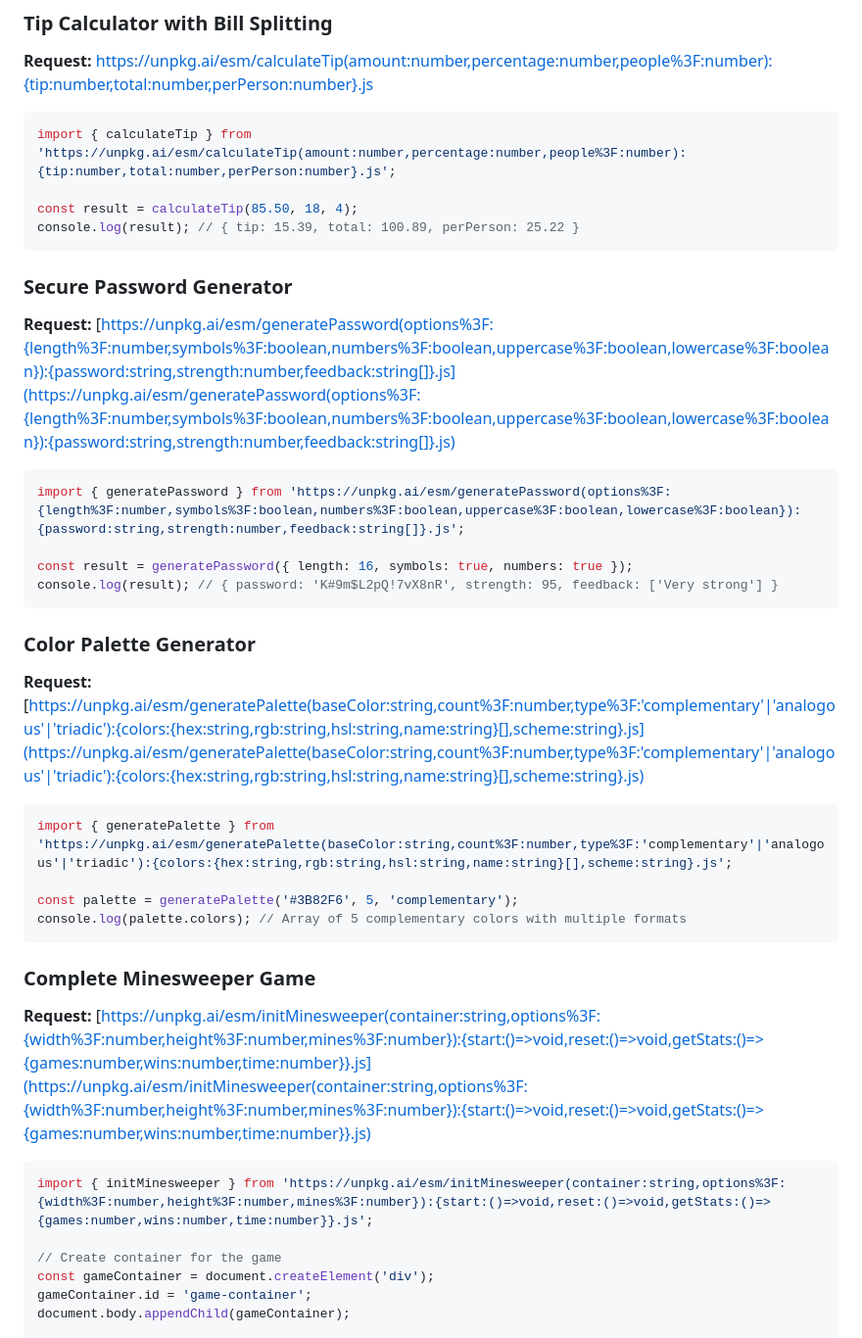
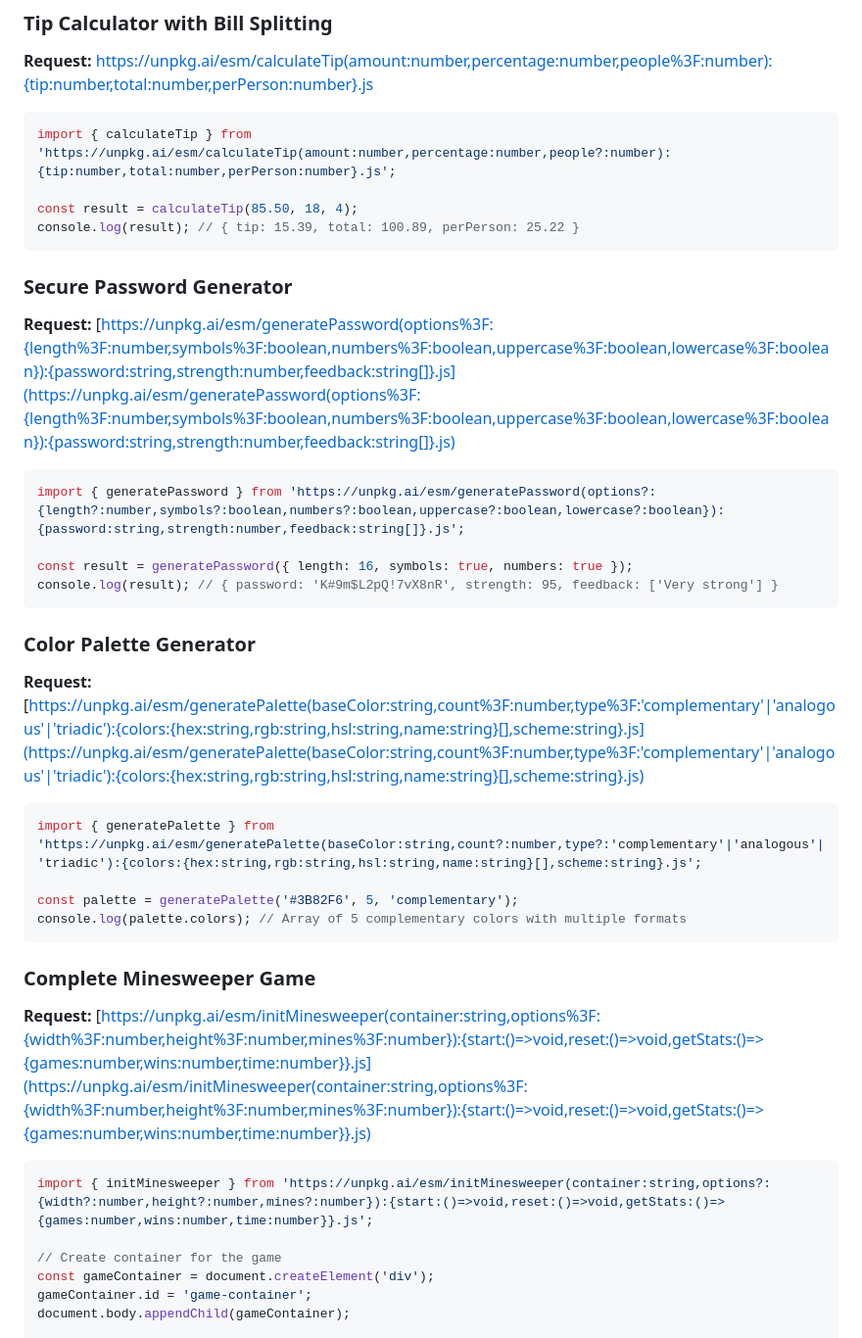
Before and after one commit to Strawberry-Computer/unpkg.ai, a Markdown page: README.md, the part around the change. Shown at 98% size. Rendered like a GitHub page.

Commit message:
Fix URL encoding in JavaScript import examples
Remove unnecessary %3F encoding in import statements - browsers handle this automatically

🤖 Generated with [Claude Code](https://claude.ai/code)

Co-Authored-By: Claude <noreply@anthropic.com>

````diff
--- a/README.md
+++ b/README.md
@@ -41,7 +41,7 @@ GET /esm/{url-encoded-prompt}.js?model={model}&seed={seed}
 **Request:** [https://unpkg.ai/esm/calculateTip(amount:number,percentage:number,people%3F:number):{tip:number,total:number,perPerson:number}.js](https://unpkg.ai/esm/calculateTip(amount:number,percentage:number,people%3F:number):{tip:number,total:number,perPerson:number}.js)
 
 ```javascript
-import { calculateTip } from 'https://unpkg.ai/esm/calculateTip(amount:number,percentage:number,people%3F:number):{tip:number,total:number,perPerson:number}.js';
+import { calculateTip } from 'https://unpkg.ai/esm/calculateTip(amount:number,percentage:number,people?:number):{tip:number,total:number,perPerson:number}.js';
 
 const result = calculateTip(85.50, 18, 4);
 console.log(result); // { tip: 15.39, total: 100.89, perPerson: 25.22 }
@@ -51,7 +51,7 @@ console.log(result); // { tip: 15.39, total: 100.89, perPerson: 25.22 }
 **Request:** [https://unpkg.ai/esm/generatePassword(options%3F:{length%3F:number,symbols%3F:boolean,numbers%3F:boolean,uppercase%3F:boolean,lowercase%3F:boolean}):{password:string,strength:number,feedback:string[]}.js](https://unpkg.ai/esm/generatePassword(options%3F:{length%3F:number,symbols%3F:boolean,numbers%3F:boolean,uppercase%3F:boolean,lowercase%3F:boolean}):{password:string,strength:number,feedback:string[]}.js)
 
 ```javascript
-import { generatePassword } from 'https://unpkg.ai/esm/generatePassword(options%3F:{length%3F:number,symbols%3F:boolean,numbers%3F:boolean,uppercase%3F:boolean,lowercase%3F:boolean}):{password:string,strength:number,feedback:string[]}.js';
+import { generatePassword } from 'https://unpkg.ai/esm/generatePassword(options?:{length?:number,symbols?:boolean,numbers?:boolean,uppercase?:boolean,lowercase?:boolean}):{password:string,strength:number,feedback:string[]}.js';
 
 const result = generatePassword({ length: 16, symbols: true, numbers: true });
 console.log(result); // { password: 'K#9m$L2pQ!7vX8nR', strength: 95, feedback: ['Very strong'] }
@@ -61,7 +61,7 @@ console.log(result); // { password: 'K#9m$L2pQ!7vX8nR', strength: 95, feedback:
 **Request:** [https://unpkg.ai/esm/generatePalette(baseColor:string,count%3F:number,type%3F:'complementary'|'analogous'|'triadic'):{colors:{hex:string,rgb:string,hsl:string,name:string}[],scheme:string}.js](https://unpkg.ai/esm/generatePalette(baseColor:string,count%3F:number,type%3F:'complementary'|'analogous'|'triadic'):{colors:{hex:string,rgb:string,hsl:string,name:string}[],scheme:string}.js)
 
 ```javascript
-import { generatePalette } from 'https://unpkg.ai/esm/generatePalette(baseColor:string,count%3F:number,type%3F:'complementary'|'analogous'|'triadic'):{colors:{hex:string,rgb:string,hsl:string,name:string}[],scheme:string}.js';
+import { generatePalette } from 'https://unpkg.ai/esm/generatePalette(baseColor:string,count?:number,type?:'complementary'|'analogous'|'triadic'):{colors:{hex:string,rgb:string,hsl:string,name:string}[],scheme:string}.js';
 
 const palette = generatePalette('#3B82F6', 5, 'complementary');
 console.log(palette.colors); // Array of 5 complementary colors with multiple formats
@@ -71,7 +71,7 @@ console.log(palette.colors); // Array of 5 complementary colors with multiple fo
 **Request:** [https://unpkg.ai/esm/initMinesweeper(container:string,options%3F:{width%3F:number,height%3F:number,mines%3F:number}):{start:()=>void,reset:()=>void,getStats:()=>{games:number,wins:number,time:number}}.js](https://unpkg.ai/esm/initMinesweeper(container:string,options%3F:{width%3F:number,height%3F:number,mines%3F:number}):{start:()=>void,reset:()=>void,getStats:()=>{games:number,wins:number,time:number}}.js)
 
 ```javascript
-import { initMinesweeper } from 'https://unpkg.ai/esm/initMinesweeper(container:string,options%3F:{width%3F:number,height%3F:number,mines%3F:number}):{start:()=>void,reset:()=>void,getStats:()=>{games:number,wins:number,time:number}}.js';
+import { initMinesweeper } from 'https://unpkg.ai/esm/initMinesweeper(container:string,options?:{width?:number,height?:number,mines?:number}):{start:()=>void,reset:()=>void,getStats:()=>{games:number,wins:number,time:number}}.js';
 
 // Create container for the game
 const gameContainer = document.createElement('div');
````
